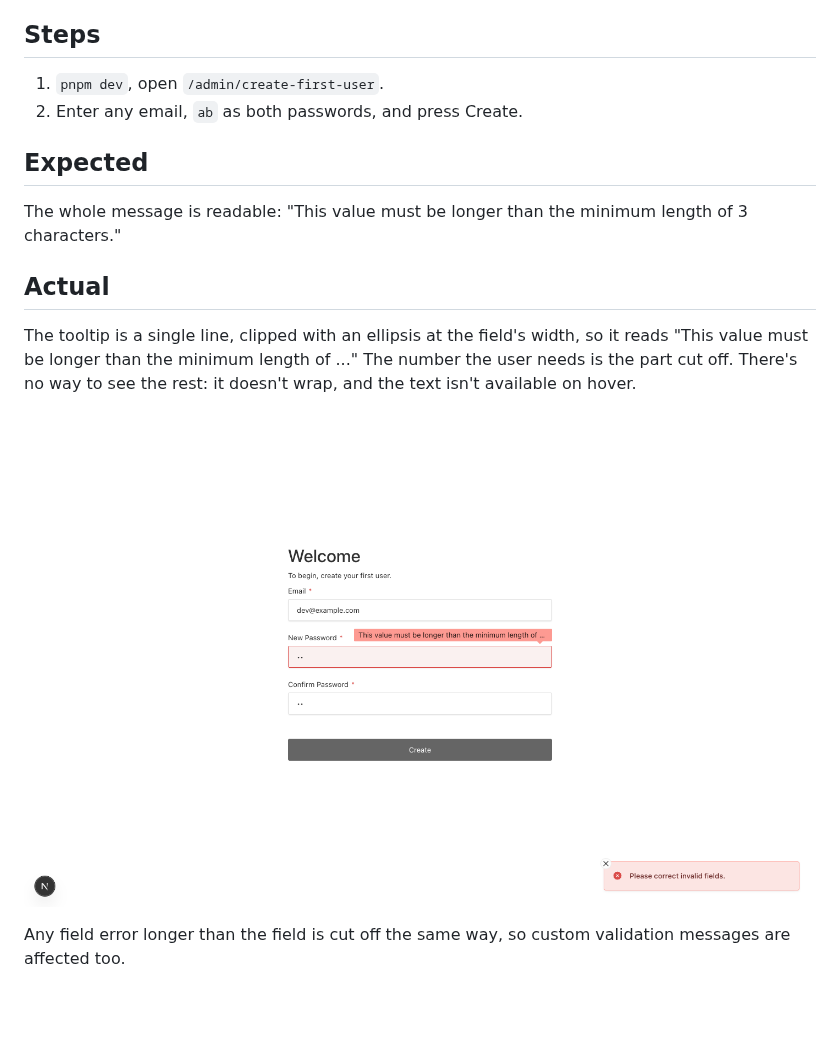
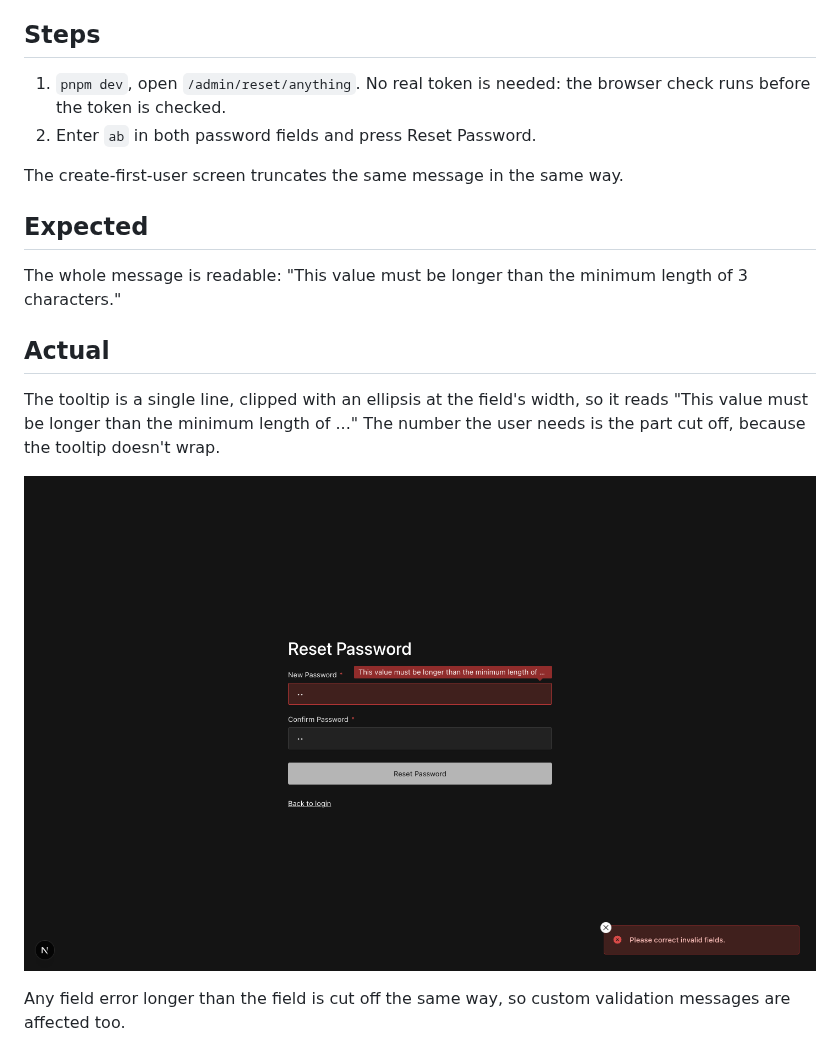
Before and after one commit to scottybrown/payload-repros, a Markdown page: REPRO.md, the part around the change. Drawn GitHub-style; pictures changed too: password-error-truncated.png; blank space fills up the shorter version.

Commit message:
repro: show the truncated error on the reset password screen
Co-Authored-By: Claude Opus 5.5 <noreply@anthropic.com>

```diff
--- a/REPRO.md
+++ b/REPRO.md
@@ -5,8 +5,11 @@ code change.
 
 ## Steps
 
-1. `pnpm dev`, open `/admin/create-first-user`.
-2. Enter any email, `ab` as both passwords, and press Create.
+1. `pnpm dev`, open `/admin/reset/anything`. No real token is needed: the browser
+   check runs before the token is checked.
+2. Enter `ab` in both password fields and press Reset Password.
+
+The create-first-user screen truncates the same message in the same way.
 
 ## Expected
 
@@ -17,8 +20,7 @@ characters."
 
 The tooltip is a single line, clipped with an ellipsis at the field's width, so it reads
 "This value must be longer than the minimum length of ..." The number the user needs is the
-part cut off. There's no way to see the rest: it doesn't wrap, and the text isn't
-available on hover.
+part cut off, because the tooltip doesn't wrap.
 
 ![Truncated error tooltip](password-error-truncated.png)
 
```
